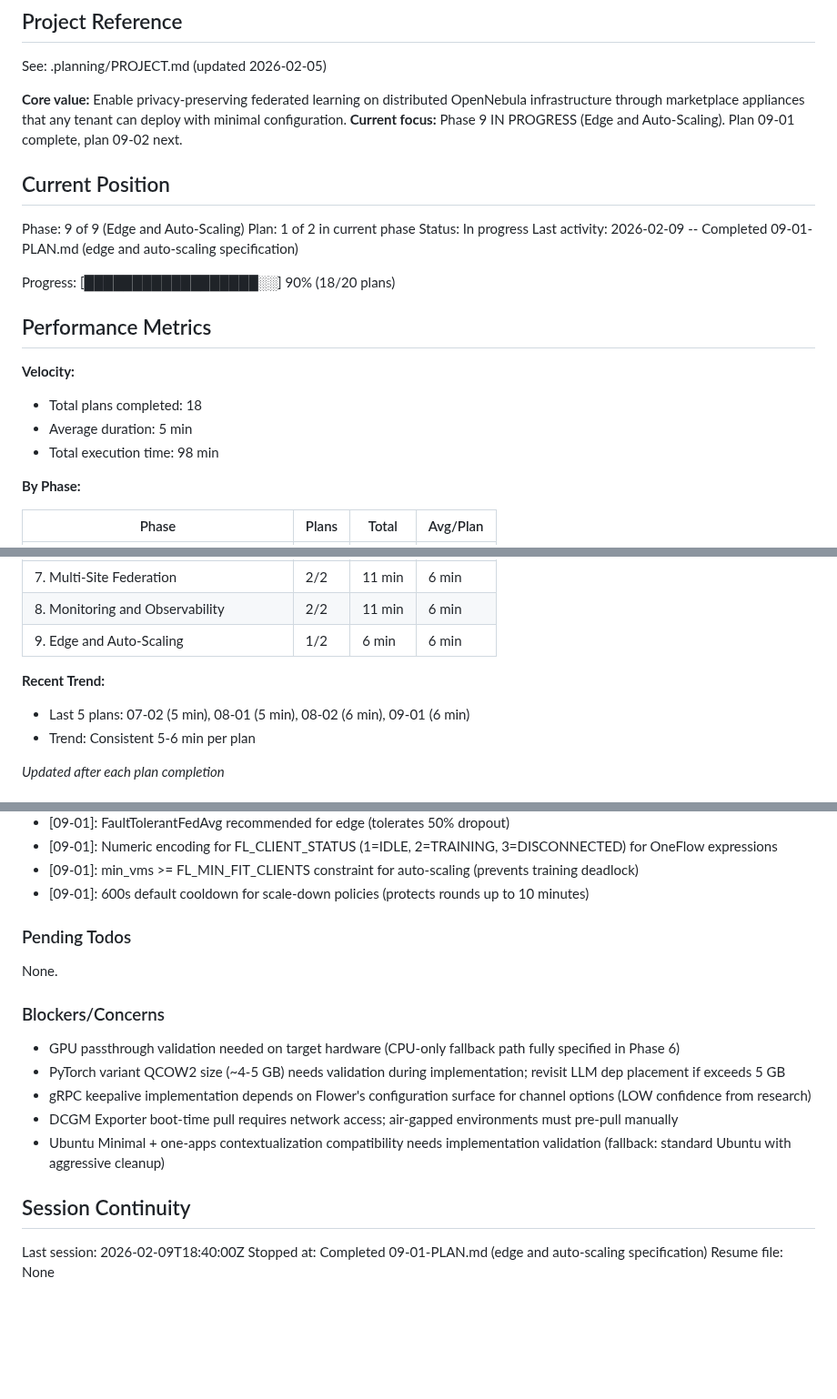
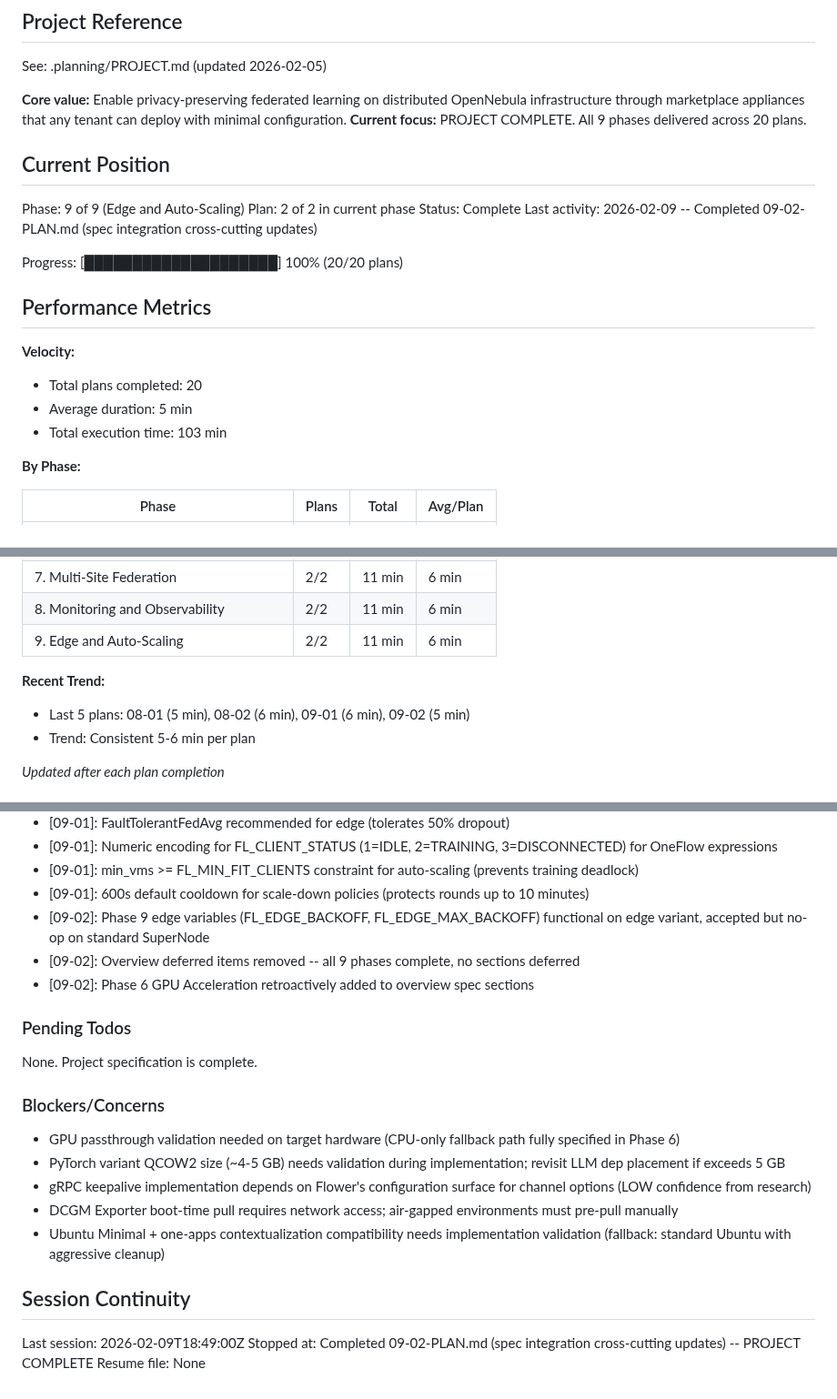
Before and after one commit to pablodelarco/flower-opennebula, a Markdown page: .planning/STATE.md, 3 parts joined by grey strips. Shown at 91% size. Drawn GitHub-style; blank space fills up the shorter version.

Commit message:
docs(09-02): complete spec integration plan
Tasks completed: 2/2
- Add Phase 9 variables to contextualization reference
- Update SuperNode, orchestration, and overview specs with Phase 9 cross-references

SUMMARY: .planning/phases/09-edge-and-auto-scaling/09-02-SUMMARY.md

PROJECT COMPLETE: All 9 phases delivered across 20 plans.

```diff
--- a/.planning/STATE.md
+++ b/.planning/STATE.md
@@ -5,23 +5,23 @@
 See: .planning/PROJECT.md (updated 2026-02-05)
 
 **Core value:** Enable privacy-preserving federated learning on distributed OpenNebula infrastructure through marketplace appliances that any tenant can deploy with minimal configuration.
-**Current focus:** Phase 9 IN PROGRESS (Edge and Auto-Scaling). Plan 09-01 complete, plan 09-02 next.
+**Current focus:** PROJECT COMPLETE. All 9 phases delivered across 20 plans.
 
 ## Current Position
 
 Phase: 9 of 9 (Edge and Auto-Scaling)
-Plan: 1 of 2 in current phase
-Status: In progress
-Last activity: 2026-02-09 -- Completed 09-01-PLAN.md (edge and auto-scaling specification)
+Plan: 2 of 2 in current phase
+Status: Complete
+Last activity: 2026-02-09 -- Completed 09-02-PLAN.md (spec integration cross-cutting updates)
 
-Progress: [██████████████████░░] 90% (18/20 plans)
+Progress: [████████████████████] 100% (20/20 plans)
 
 ## Performance Metrics
 
 **Velocity:**
-- Total plans completed: 18
+- Total plans completed: 20
 - Average duration: 5 min
-- Total execution time: 98 min
+- Total execution time: 103 min
 
 **By Phase:**
 
@@ -35,10 +35,10 @@ Progress: [██████████████████░░] 90% (18
 | 6. GPU Acceleration | 2/2 | 13 min | 7 min |
 | 7. Multi-Site Federation | 2/2 | 11 min | 6 min |
 | 8. Monitoring and Observability | 2/2 | 11 min | 6 min |
-| 9. Edge and Auto-Scaling | 1/2 | 6 min | 6 min |
+| 9. Edge and Auto-Scaling | 2/2 | 11 min | 6 min |
 
 **Recent Trend:**
-- Last 5 plans: 07-02 (5 min), 08-01 (5 min), 08-02 (6 min), 09-01 (6 min)
+- Last 5 plans: 08-01 (5 min), 08-02 (6 min), 09-01 (6 min), 09-02 (5 min)
 - Trend: Consistent 5-6 min per plan
 
 *Updated after each plan completion*
@@ -154,10 +154,13 @@ Recent decisions affecting current work:
 - [09-01]: Numeric encoding for FL_CLIENT_STATUS (1=IDLE, 2=TRAINING, 3=DISCONNECTED) for OneFlow expressions
 - [09-01]: min_vms >= FL_MIN_FIT_CLIENTS constraint for auto-scaling (prevents training deadlock)
 - [09-01]: 600s default cooldown for scale-down policies (protects rounds up to 10 minutes)
+- [09-02]: Phase 9 edge variables (FL_EDGE_BACKOFF, FL_EDGE_MAX_BACKOFF) functional on edge variant, accepted but no-op on standard SuperNode
+- [09-02]: Overview deferred items removed -- all 9 phases complete, no sections deferred
+- [09-02]: Phase 6 GPU Acceleration retroactively added to overview spec sections
 
 ### Pending Todos
 
-None.
+None. Project specification is complete.
 
 ### Blockers/Concerns
 
@@ -169,6 +172,6 @@ None.
 
 ## Session Continuity
 
-Last session: 2026-02-09T18:40:00Z
-Stopped at: Completed 09-01-PLAN.md (edge and auto-scaling specification)
+Last session: 2026-02-09T18:49:00Z
+Stopped at: Completed 09-02-PLAN.md (spec integration cross-cutting updates) -- PROJECT COMPLETE
 Resume file: None
```
Also changed, not shown: 1 other file.
